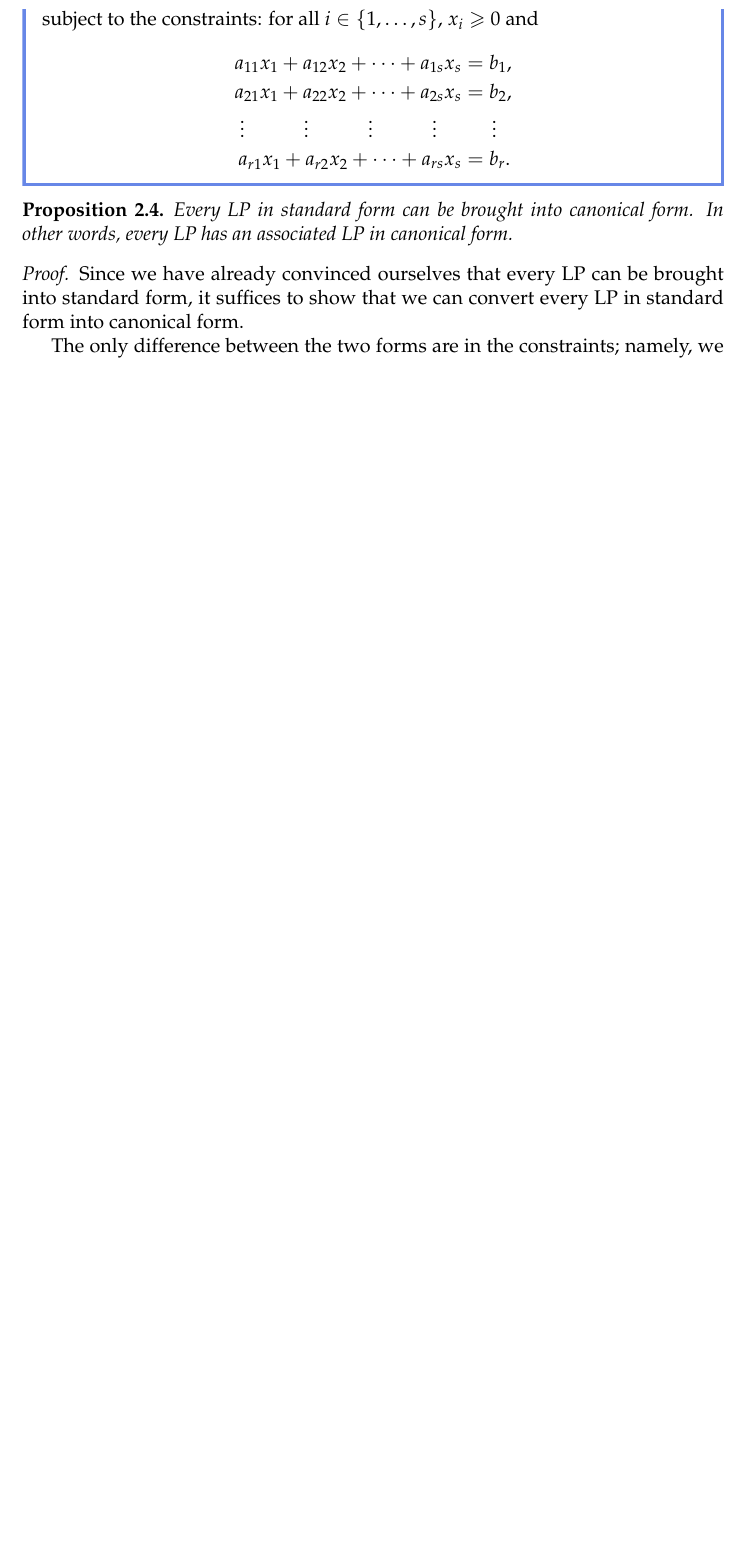
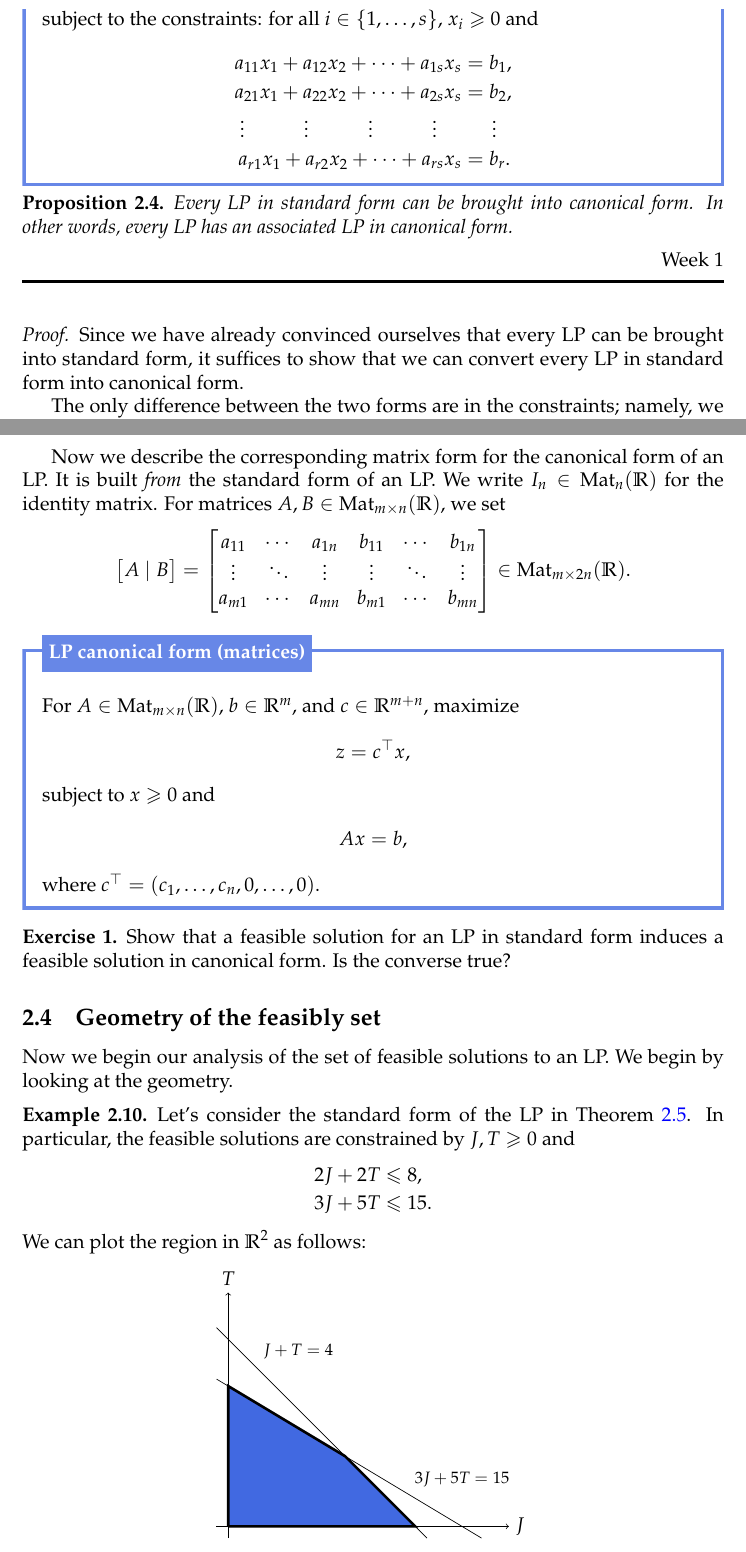
Before and after one commit to joshmaglione/MA437-Notes, a LaTeX document (Notes/LectureNotes.tex): part of page 8 of 10 before the commit and two parts of pages 8 and 10 of 11 after it, the two joined at a grey line, cut so that both start at the same text, the shorter picture padded with empty space. Compiled offline with pdfLaTeX.

Commit message:
more progress

```diff
--- a/Notes/LectureNotes.tex
+++ b/Notes/LectureNotes.tex
@@ -50,6 +50,7 @@
 \newtheorem{quest}[thm]{Question}
 \newtheorem{obs}[thm]{Observation}
 \newtheorem{notation}[thm]{Notation}
+\newtheorem{exercise}{Exercise}
 
 \newenvironment{mybox}[1][]{%
 \ifstrempty{#1}%
@@ -124,6 +125,16 @@
 \newcommand{\R}{\mathbb{R}}
 \newcommand{\C}{\mathbb{C}}
 \newcommand{\define}[1]{\textbf{\textit{#1}}}
+\newcommand{\WEEK}[1]{%
+\hfill Week #1
+
+\vspace{-1em}
+
+\begin{center}
+	\rule{\textwidth}{2pt}
+\end{center}
+\vspace{0.5em}%
+}
 
 \setcounter{tocdepth}{2}
 
@@ -505,6 +516,8 @@ The canonical form is slightly different to that of the standard form of an LP.
 	words, every LP has an associated LP in canonical form.
 \end{prop}
 
+\WEEK{1}
+
 \begin{proof}
 	Since we have already convinced ourselves that every LP can be brought into
 	standard form, it suffices to show that we can convert every LP in standard
@@ -649,11 +663,62 @@ the matrix form, try to work this out yourself.
 	\define{optimal solution}.
 \end{defn}
 
+Now we describe the corresponding matrix form for the canonical form of an LP.
+It is built \emph{from} the standard form of an LP. We write
+$I_n\in\mathrm{Mat}_{n}(\R)$ for the identity matrix. For matrices $A,B\in
+\mathrm{Mat}_{m\times n}(\R)$, we set
+\begin{align*}
+	\begin{bmatrix}
+		A ~|~ B
+	\end{bmatrix} &= \begin{bmatrix}
+		a_{11} & \cdots & a_{1n} & b_{11} & \cdots & b_{1n} \\
+		\vdots & \ddots & \vdots & \vdots & \ddots & \vdots \\
+		a_{m1} & \cdots & a_{mn} & b_{m1} & \cdots & b_{mn}
+	\end{bmatrix} \in \mathrm{Mat}_{m \times 2n}(\R).
+\end{align*}
 
+\begin{mybox}[LP canonical form (matrices)]
+	For $A\in\mathrm{Mat}_{m\times n}(\R)$, $b\in\R^m$, and $c\in \R^{m+n}$,
+	maximize
+	\begin{align*}
+		z &= c^{\top}x,
+	\end{align*}
+	subject to $x\geq 0$ and
+	\begin{align*}
+		Ax &= b,
+	\end{align*}
+	where $c^{\top} = (c_1,\dots, c_n, 0, \dots, 0)$.
+\end{mybox}
 
+\begin{exercise}
+	Show that a feasible solution for an LP in standard form induces a feasible
+	solution in canonical form. Is the converse true?
+\end{exercise}
 
+\subsection{Geometry of the feasibly set}
 
+Now we begin our analysis of the set of feasible solutions to an LP. We begin by looking at the geometry.
 
+\begin{ex}
+	Let's consider the standard form of the LP in \Cref{ex:sewing}. In
+	particular, the feasible solutions are constrained by $J,T \geq 0$ and
+	\begin{align*}
+		2J + 2T &\leq 8, \\
+		3J + 5T &\leq 15.
+	\end{align*}
+	We can plot the region in $\R^2$ as follows:
+	\begin{center}
+		\begin{tikzpicture}
+			\draw[->] (-0.25,0) -- (6,0) node[right] {$J$};
+    		\draw[->] (0,-0.25) -- (0,5) node[above] {$T$};
+			\draw (-0.25,4.25) -- (4.25,-0.25);
+			\draw (-0.25,3.15) -- (5.416,-0.25);
+			\draw[ultra thick, fill=RoyalBlue] (0,0) -- (4,0) -- (2.5,1.5) -- (0,3) -- (0,0);
+			\node at (1.5, 3.75) {{\footnotesize $J + T = 4$}};
+			\node at (5, 1) {{\footnotesize $3J + 5T = 15$}};
+		\end{tikzpicture}
+	\end{center}
+\end{ex}
 
 
 
```
Also changed, not shown: Notes/LectureNotes.pdf, Notes/LectureNotes.tex (3 more changed lines).
